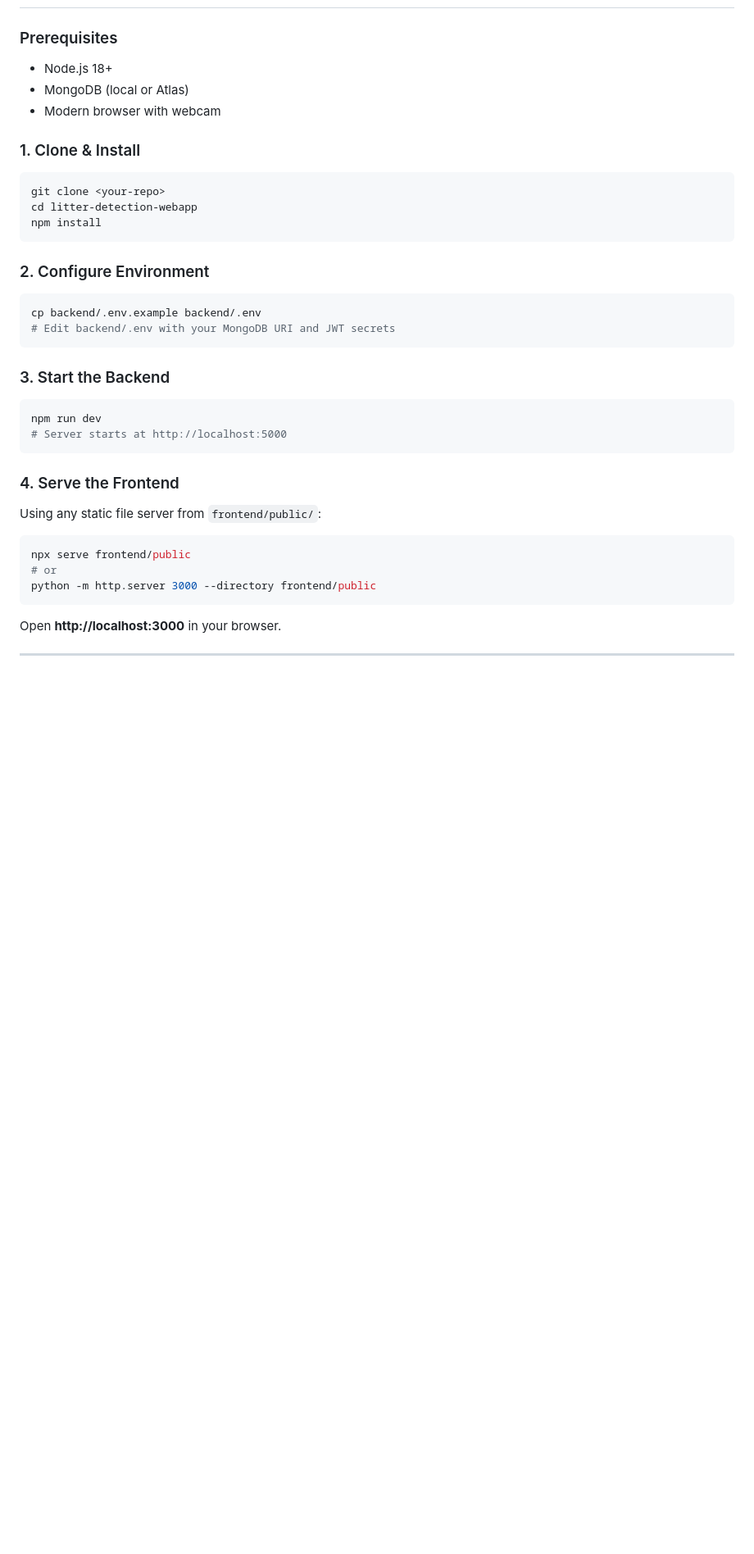
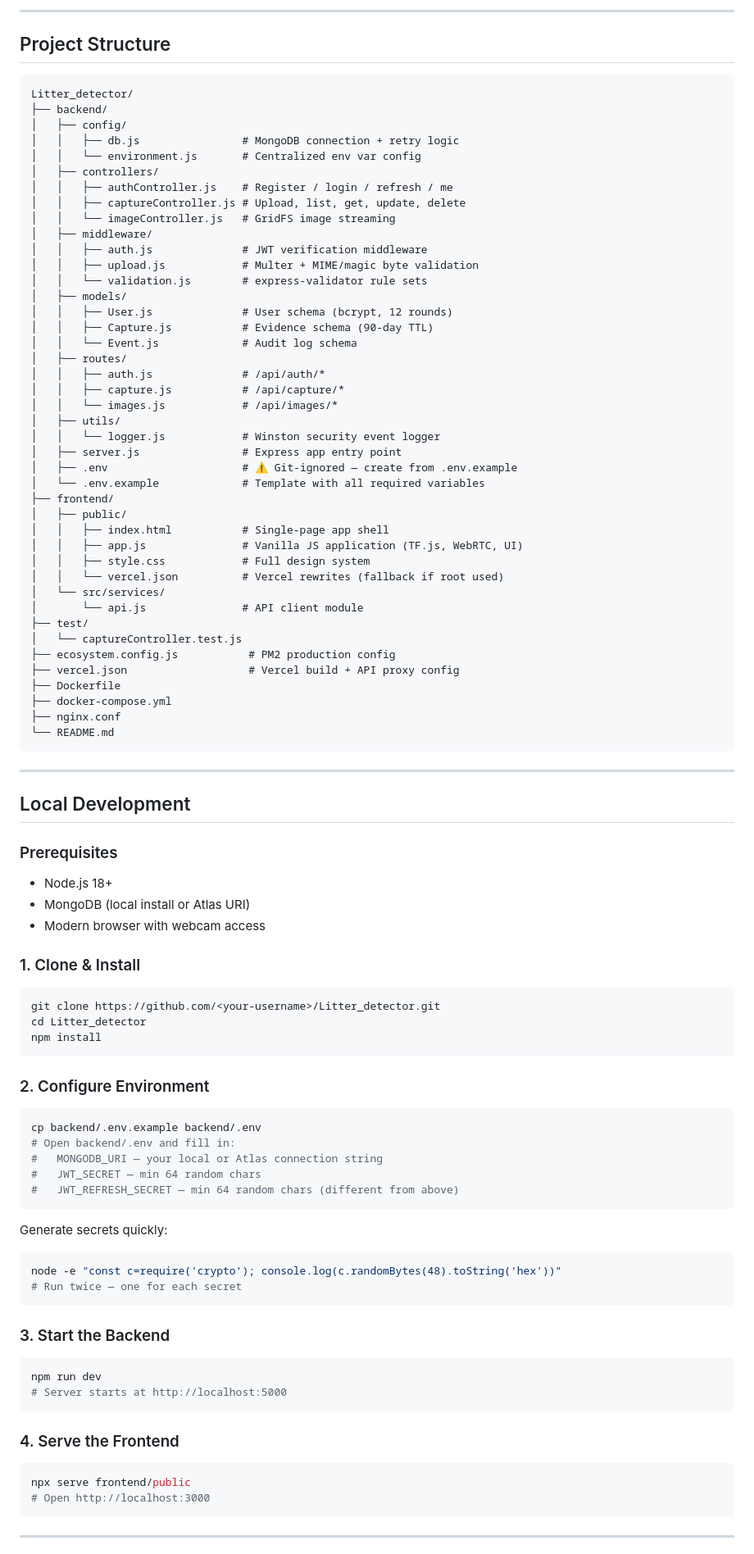
Before and after one commit to arookiecoder-ip/Litter_detector, a Markdown page: README.md, the part around one of its changes. Shown at 82% size. GitHub-like rendering; blank space fills up the shorter version.

````diff
--- a/README.md
+++ b/README.md
@@ -31,14 +53,67 @@ MongoDB (Mongoose + GridFS)
+---
+
+## Project Structure
+
+```
+Litter_detector/
+├── backend/
+│   ├── config/
+│   │   ├── db.js                # MongoDB connection + retry logic
+│   │   └── environment.js       # Centralized env var config
+│   ├── controllers/
+│   │   ├── authController.js    # Register / login / refresh / me
+│   │   ├── captureController.js # Upload, list, get, update, delete
+│   │   └── imageController.js   # GridFS image streaming
+│   ├── middleware/
+│   │   ├── auth.js              # JWT verification middleware
+│   │   ├── upload.js            # Multer + MIME/magic byte validation
+│   │   └── validation.js        # express-validator rule sets
+│   ├── models/
+│   │   ├── User.js              # User schema (bcrypt, 12 rounds)
+│   │   ├── Capture.js           # Evidence schema (90-day TTL)
+│   │   └── Event.js             # Audit log schema
+│   ├── routes/
+│   │   ├── auth.js              # /api/auth/*
+│   │   ├── capture.js           # /api/capture/*
+│   │   └── images.js            # /api/images/*
+│   ├── utils/
+│   │   └── logger.js            # Winston security event logger
+│   ├── server.js                # Express app entry point
+│   ├── .env                     # ⚠️ Git-ignored — create from .env.example
+│   └── .env.example             # Template with all required variables
+├── frontend/
+│   ├── public/
+│   │   ├── index.html           # Single-page app shell
+│   │   ├── app.js               # Vanilla JS application (TF.js, WebRTC, UI)
+│   │   ├── style.css            # Full design system
+│   │   └── vercel.json          # Vercel rewrites (fallback if root used)
+│   └── src/services/
+│       └── api.js               # API client module
+├── test/
+│   └── captureController.test.js
+├── ecosystem.config.js           # PM2 production config
+├── vercel.json                   # Vercel build + API proxy config
+├── Dockerfile
+├── docker-compose.yml
+├── nginx.conf
+└── README.md
+```
+
+---
+
+## Local Development
 
 ### Prerequisites
+
 - Node.js 18+
-- MongoDB (local or Atlas)
-- Modern browser with webcam
+- MongoDB (local install or Atlas URI)
+- Modern browser with webcam access
 
 ### 1. Clone & Install
 
 ```bash
-git clone <your-repo>
-cd litter-detection-webapp
+git clone https://github.com/<your-username>/Litter_detector.git
+cd Litter_detector
 npm install
 ```
 
@@ -46,7 +121,16 @@ npm install
 
 ```bash
 cp backend/.env.example backend/.env
-# Edit backend/.env with your MongoDB URI and JWT secrets
+# Open backend/.env and fill in:
+#   MONGODB_URI — your local or Atlas connection string
+#   JWT_SECRET — min 64 random chars
+#   JWT_REFRESH_SECRET — min 64 random chars (different from above)
+```
+
+Generate secrets quickly:
+```bash
+node -e "const c=require('crypto'); console.log(c.randomBytes(48).toString('hex'))"
+# Run twice — one for each secret
 ```
 
 ### 3. Start the Backend
@@ -58,15 +142,10 @@ npm run dev
 
 ### 4. Serve the Frontend
 
-Using any static file server from `frontend/public/`:
-
 ```bash
 npx serve frontend/public
-# or
-python -m http.server 3000 --directory frontend/public
+# Open http://localhost:3000
 ```
-
-Open **http://localhost:3000** in your browser.
 
 ---
 
````
Also changed, not shown: other parts of README.md (+216 -126 lines).
